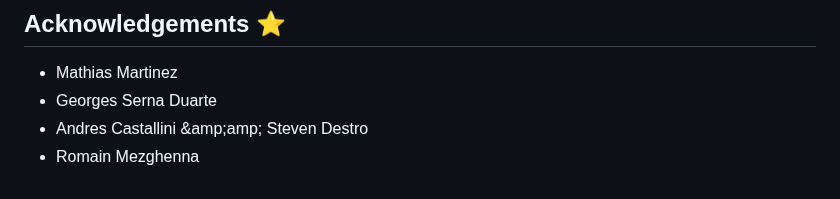
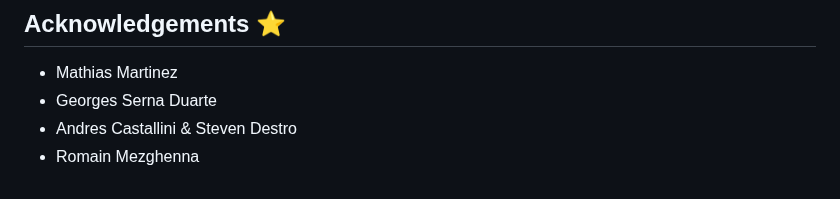
Before and after one commit to Samantha1919/suika, a Markdown page: README.md, the part around the change. Drawn GitHub-style.

```diff
--- a/README.md
+++ b/README.md
@@ -150,5 +150,5 @@ Here is the diagram of the fruit fusion !
 
 - Mathias Martinez
 - Georges Serna Duarte
-- Andres Castallini &amp;amp;amp; Steven Destro
+- Andres Castallini & Steven Destro
 - Romain Mezghenna
```
